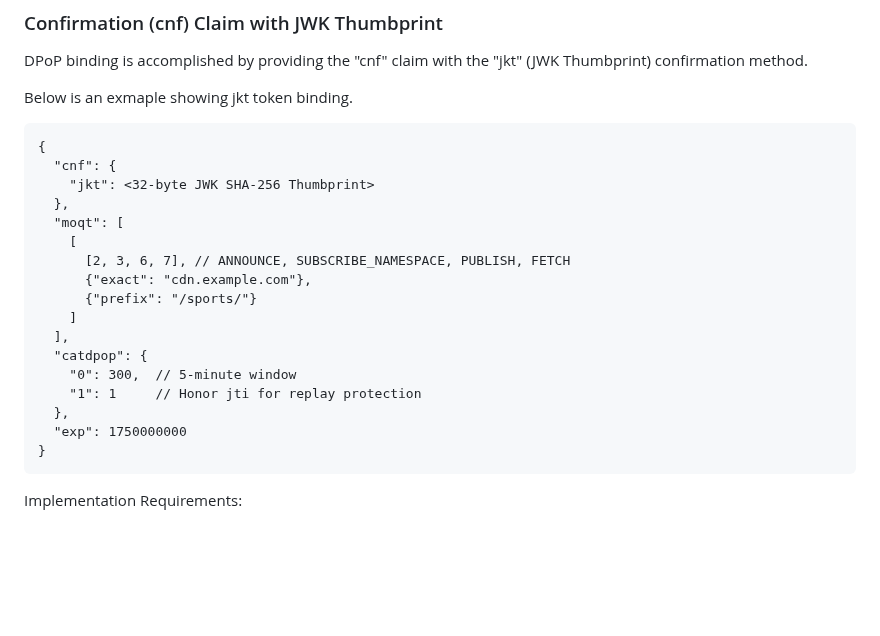
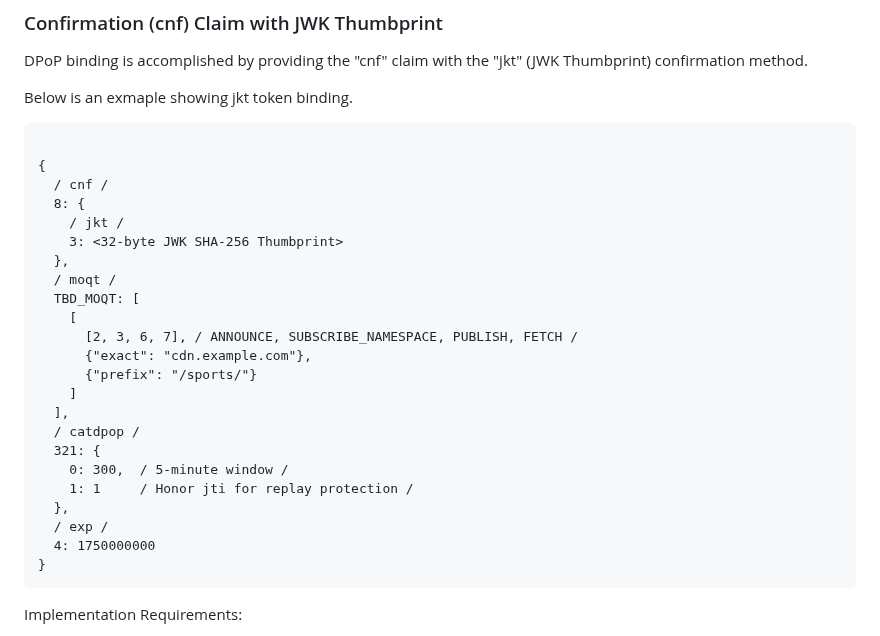
Before and after one commit to moq-wg/CAT-4-MOQT, a Markdown page: draft-law-moq-cat4moqt.md, the part around the change. Rendered like a GitHub page; blank space fills up the shorter version.

Commit message:
make example use EDN notion

```diff
--- a/draft-law-moq-cat4moqt.md
+++ b/draft-law-moq-cat4moqt.md
@@ -402,25 +402,31 @@ DPoP binding is accomplished by providing the "cnf" claim with the "jkt"
 
 Below is an exmaple showing jkt token binding.
 
-~~~~~~~~~~~~~~~
+~~~~
+
 {
-  "cnf": {
-    "jkt": <32-byte JWK SHA-256 Thumbprint>
+  / cnf /
+  8: {
+    / jkt /
+    3: <32-byte JWK SHA-256 Thumbprint>
   },
-  "moqt": [
+  / moqt /
+  TBD_MOQT: [
     [
-      [2, 3, 6, 7], // ANNOUNCE, SUBSCRIBE_NAMESPACE, PUBLISH, FETCH
+      [2, 3, 6, 7], / ANNOUNCE, SUBSCRIBE_NAMESPACE, PUBLISH, FETCH /
       {"exact": "cdn.example.com"},
       {"prefix": "/sports/"}
     ]
   ],
-  "catdpop": {
-    "0": 300,  // 5-minute window
-    "1": 1     // Honor jti for replay protection
+  / catdpop /
+  321: {
+    0: 300,  / 5-minute window /
+    1: 1     / Honor jti for replay protection /
   },
-  "exp": 1750000000
+  / exp /
+  4: 1750000000
 }
-~~~~~~~~~~~~~~~
+~~~~
 
 Implementation Requirements:
 
```
